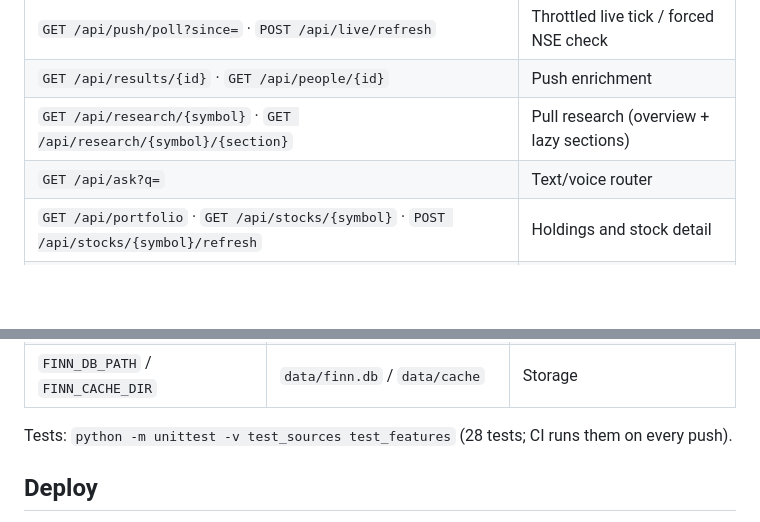
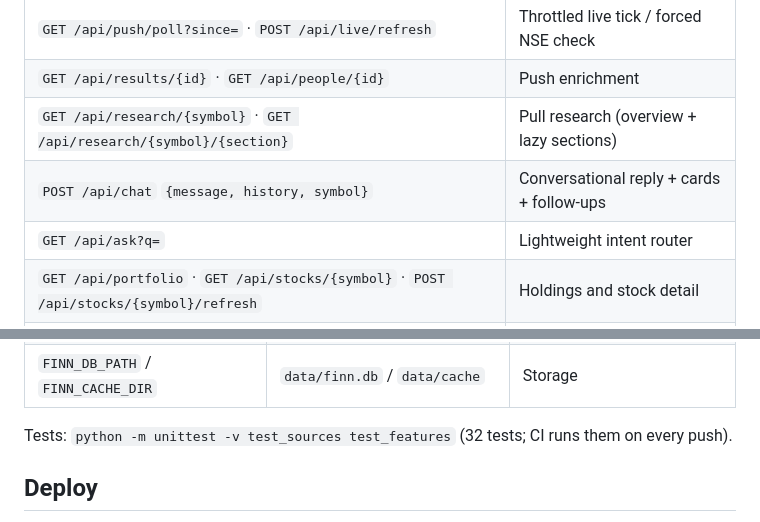
Before and after one commit to omsrathi123/finn-investment-agent, a Markdown page: README.md, 2 parts joined by grey strips. Rendered like a GitHub page; blank space fills up the shorter version.

```diff
--- a/README.md
+++ b/README.md
@@ -86,7 +93,8 @@ not simulated ones. `python run_day1.py` refreshes data and the snapshot. `seed_
 | `GET /api/push/poll?since=` · `POST /api/live/refresh` | Throttled live tick / forced NSE check |
 | `GET /api/results/{id}` · `GET /api/people/{id}` | Push enrichment |
 | `GET /api/research/{symbol}` · `GET /api/research/{symbol}/{section}` | Pull research (overview + lazy sections) |
-| `GET /api/ask?q=` | Text/voice router |
+| `POST /api/chat` `{message, history, symbol}` | Conversational reply + cards + follow-ups |
+| `GET /api/ask?q=` | Lightweight intent router |
 | `GET /api/portfolio` · `GET /api/stocks/{symbol}` · `POST /api/stocks/{symbol}/refresh` | Holdings and stock detail |
 | `GET /api/status` · `GET /api/usage` · `GET /healthz` | Freshness, watcher state, model spend |
 
@@ -113,7 +121,7 @@ Without it, the digest, alerts, live feed, the four computed research sections,
 | `FINN_LIVE_INTERVAL` | `300` | Seconds between live NSE polls |
 | `FINN_DB_PATH` / `FINN_CACHE_DIR` | `data/finn.db` / `data/cache` | Storage |
 
-Tests: `python -m unittest -v test_sources test_features` (28 tests; CI runs them on every push).
+Tests: `python -m unittest -v test_sources test_features` (32 tests; CI runs them on every push).
 
 ## Deploy
 
```
Also changed, not shown: other parts of README.md (+8 -1 lines), SUBMISSION.md (+3 -2 lines), docs/ask.png (added), docs/chat.png (added), docs/today-dark.png (added), docs/today.png, 7 other files.
